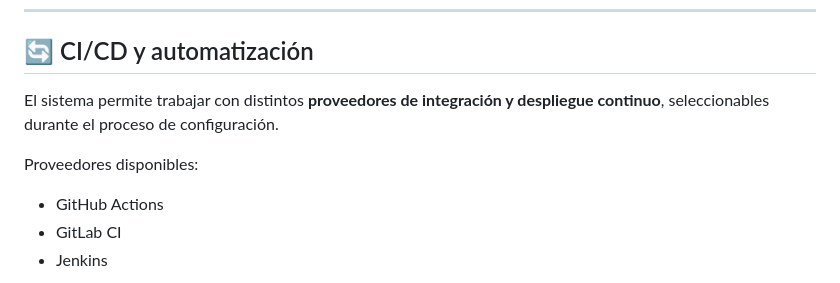
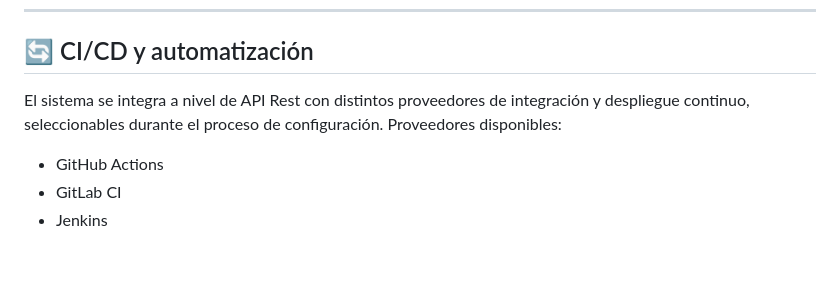
Before and after one commit to davidtome97/tfg-cicd-aws-2526, a Markdown page: README.md, the part around the change. Drawn GitHub-style; blank space fills up the shorter version.

```diff
--- a/README.md
+++ b/README.md
@@ -140,9 +140,9 @@ Esta opción permite reutilizar el asistente sin necesidad de utilizar una aplic
 
 ## 🔄 CI/CD y automatización
 
-El sistema permite trabajar con distintos **proveedores de integración y despliegue continuo**, seleccionables durante el proceso de configuración.
+El sistema se integra a nivel de API Rest con distintos proveedores de integración y despliegue continuo, seleccionables durante el proceso de configuración.
+Proveedores disponibles:
 
-Proveedores disponibles:
 - GitHub Actions
 - GitLab CI
 - Jenkins
```
